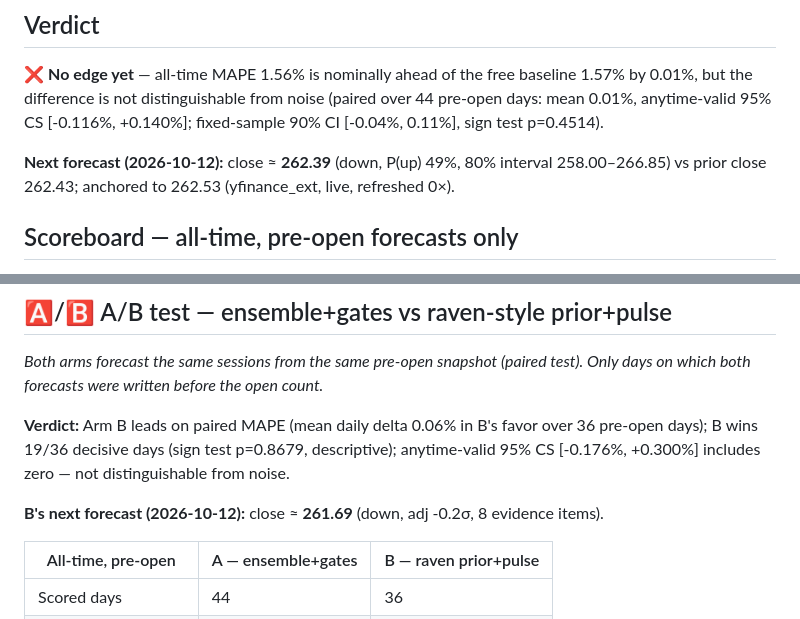
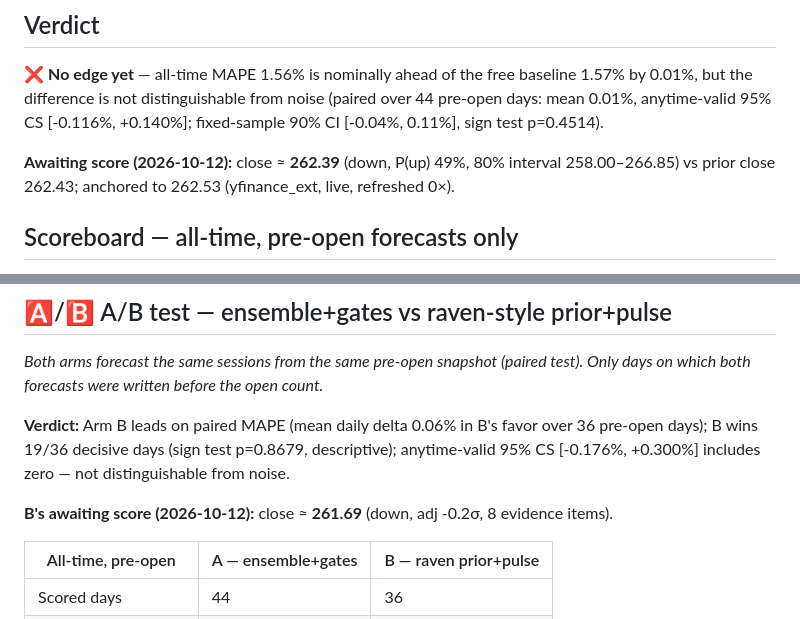
Before and after one commit to fabiopiazza59-hue/agentic-flow-demo, a Markdown page: self-improvement_loop/RESULTS.md, 2 parts joined by grey strips. Drawn GitHub-style.

Commit message:
chore: daily AMZN run 2026-10-12

```diff
--- a/self-improvement_loop/RESULTS.md
+++ b/self-improvement_loop/RESULTS.md
@@ -5,7 +5,7 @@ _Auto-generated after every run. Verdicts use pre-open forecasts only and anytim
 ## Verdict
 ❌ **No edge yet** — all-time MAPE 1.56% is nominally ahead of the free baseline 1.57% by 0.01%, but the difference is not distinguishable from noise (paired over 44 pre-open days: mean 0.01%, anytime-valid 95% CS [-0.116%, +0.140%]; fixed-sample 90% CI [-0.04%, 0.11%], sign test p=0.4514).
 
-**Next forecast (2026-10-12):** close ≈ **262.39** (down, P(up) 49%, 80% interval 258.00–266.85) vs prior close 262.43; anchored to 262.53 (yfinance_ext, live, refreshed 0×).
+**Awaiting score (2026-10-12):** close ≈ **262.39** (down, P(up) 49%, 80% interval 258.00–266.85) vs prior close 262.43; anchored to 262.53 (yfinance_ext, live, refreshed 0×).
 
 ## Scoreboard — all-time, pre-open forecasts only
 
@@ -110,7 +110,7 @@ _Both arms forecast the same sessions from the same pre-open snapshot (paired te
 
 **Verdict:** Arm B leads on paired MAPE (mean daily delta 0.06% in B's favor over 36 pre-open days); B wins 19/36 decisive days (sign test p=0.8679, descriptive); anytime-valid 95% CS [-0.176%, +0.300%] includes zero — not distinguishable from noise.
 
-**B's next forecast (2026-10-12):** close ≈ **261.69** (down, adj -0.2σ, 8 evidence items).
+**B's awaiting score (2026-10-12):** close ≈ **261.69** (down, adj -0.2σ, 8 evidence items).
 
 | All-time, pre-open | A — ensemble+gates | B — raven prior+pulse |
 |---|---|---|
```
